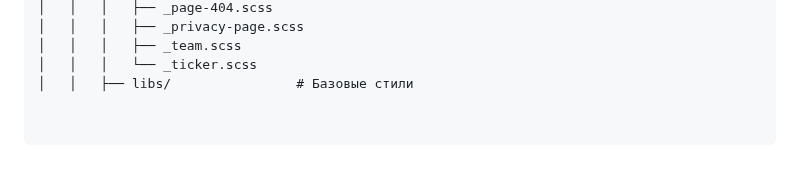
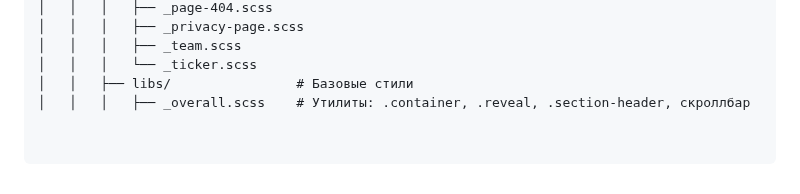
Before and after one commit to ITmTm/ural-go, a Markdown page: README.md, the part around the change. Drawn GitHub-style.

```diff
--- a/README.md
+++ b/README.md
@@ -73,3 +73,4 @@ ural-go/
 │   │   │   ├── _team.scss
 │   │   │   └── _ticker.scss
 │   │   ├── libs/                # Базовые стили
+│   │   │   ├── _overall.scss    # Утилиты: .container, .reveal, .section-header, скроллбар
```
